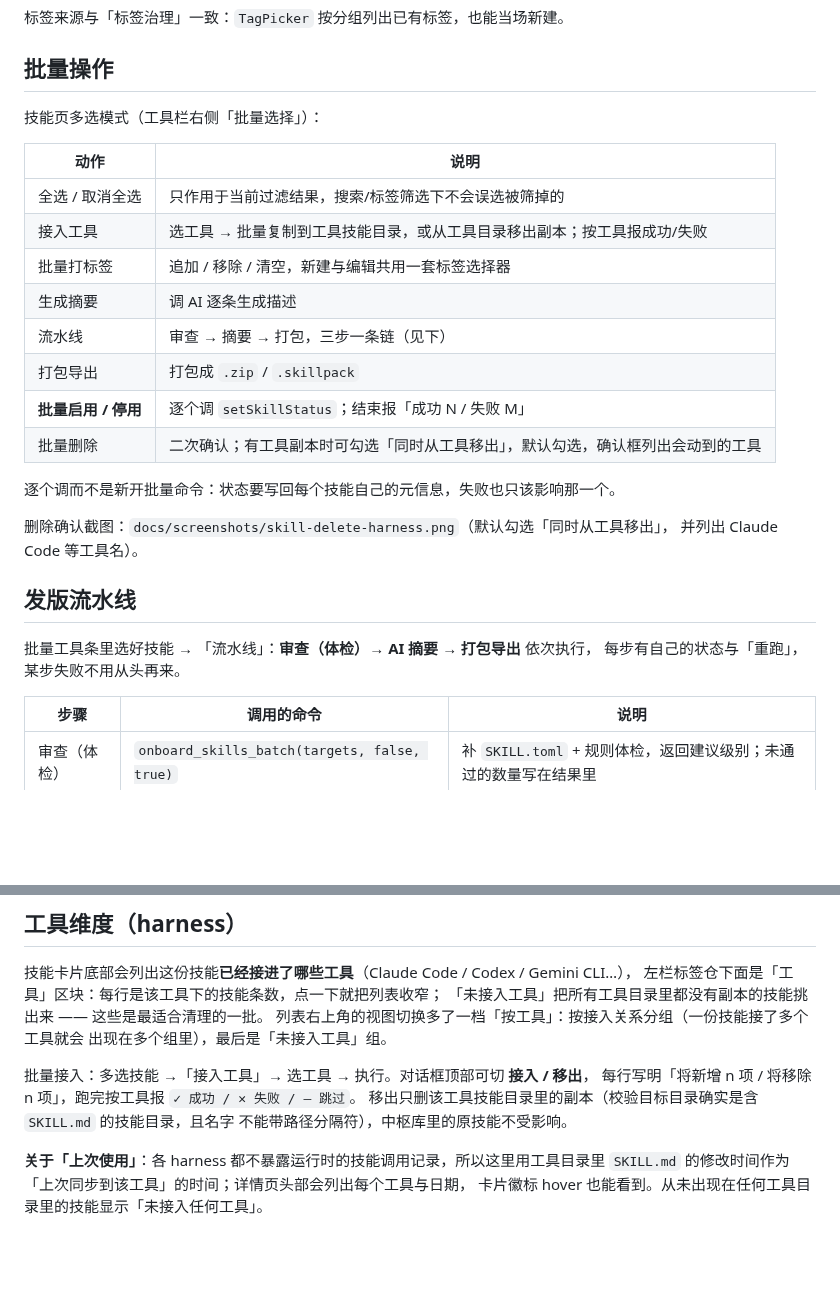
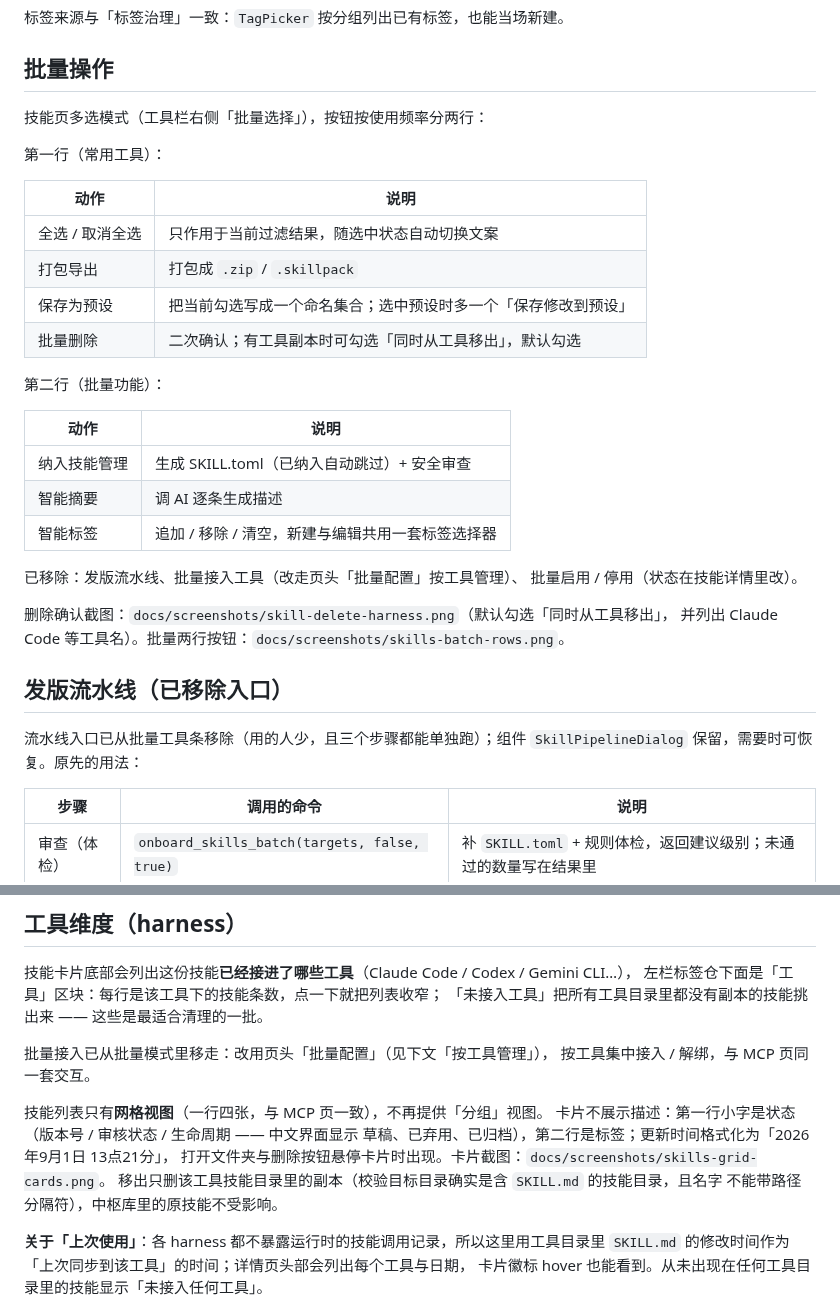
Before and after one commit to DOUZHANSHENGYANG/nimbusdesk, a Markdown page: docs/skills-management.md, 2 parts joined by grey strips. GitHub-like rendering; blank space fills up the shorter version.

```diff
--- a/docs/skills-management.md
+++ b/docs/skills-management.md
@@ -30,28 +30,35 @@ OpenCode / WorkBuddy / CodeBuddy / DeepSeek），并把扫到的条目**默认
 
 ## 批量操作
 
-技能页多选模式（工具栏右侧「批量选择」）：
+技能页多选模式（工具栏右侧「批量选择」），按钮按使用频率分两行：
+
+第一行（常用工具）：
 
 | 动作 | 说明 |
 |---|---|
-| 全选 / 取消全选 | 只作用于当前过滤结果，搜索/标签筛选下不会误选被筛掉的 |
-| 接入工具 | 选工具 → 批量复制到工具技能目录，或从工具目录移出副本；按工具报成功/失败 |
-| 批量打标签 | 追加 / 移除 / 清空，新建与编辑共用一套标签选择器 |
-| 生成摘要 | 调 AI 逐条生成描述 |
-| 流水线 | 审查 → 摘要 → 打包，三步一条链（见下） |
+| 全选 / 取消全选 | 只作用于当前过滤结果，随选中状态自动切换文案 |
 | 打包导出 | 打包成 `.zip` / `.skillpack` |
-| **批量启用 / 停用** | 逐个调 `setSkillStatus`；结束报「成功 N / 失败 M」 |
-| 批量删除 | 二次确认；有工具副本时可勾选「同时从工具移出」，默认勾选，确认框列出会动到的工具 |
+| 保存为预设 | 把当前勾选写成一个命名集合；选中预设时多一个「保存修改到预设」 |
+| 批量删除 | 二次确认；有工具副本时可勾选「同时从工具移出」，默认勾选 |
 
-逐个调而不是新开批量命令：状态要写回每个技能自己的元信息，失败也只该影响那一个。
+第二行（批量功能）：
+
+| 动作 | 说明 |
+|---|---|
+| 纳入技能管理 | 生成 SKILL.toml（已纳入自动跳过）+ 安全审查 |
+| 智能摘要 | 调 AI 逐条生成描述 |
+| 智能标签 | 追加 / 移除 / 清空，新建与编辑共用一套标签选择器 |
+
+已移除：发版流水线、批量接入工具（改走页头「批量配置」按工具管理）、
+批量启用 / 停用（状态在技能详情里改）。
 
 删除确认截图：`docs/screenshots/skill-delete-harness.png`（默认勾选「同时从工具移出」，
-并列出 Claude Code 等工具名）。
+并列出 Claude Code 等工具名）。批量两行按钮：`docs/screenshots/skills-batch-rows.png`。
 
-## 发版流水线
+## 发版流水线（已移除入口）
 
-批量工具条里选好技能 → 「流水线」：**审查（体检）→ AI 摘要 → 打包导出** 依次执行，
-每步有自己的状态与「重跑」，某步失败不用从头再来。
+流水线入口已从批量工具条移除（用的人少，且三个步骤都能单独跑）；组件
+`SkillPipelineDialog` 保留，需要时可恢复。原先的用法：
 
 | 步骤 | 调用的命令 | 说明 |
 |---|---|---|
@@ -66,11 +73,14 @@ OpenCode / WorkBuddy / CodeBuddy / DeepSeek），并把扫到的条目**默认
 技能卡片底部会列出这份技能**已经接进了哪些工具**（Claude Code / Codex / Gemini CLI…），
 左栏标签仓下面是「工具」区块：每行是该工具下的技能条数，点一下就把列表收窄；
 「未接入工具」把所有工具目录里都没有副本的技能挑出来 —— 这些是最适合清理的一批。
-列表右上角的视图切换多了一档「按工具」：按接入关系分组（一份技能接了多个工具就会
-出现在多个组里），最后是「未接入工具」组。
 
-批量接入：多选技能 →「接入工具」→ 选工具 → 执行。对话框顶部可切 **接入 / 移出**，
-每行写明「将新增 n 项 / 将移除 n 项」，跑完按工具报 `✓ 成功 / ✕ 失败 / — 跳过`。
+批量接入已从批量模式里移走：改用页头「批量配置」（见下文「按工具管理」），
+按工具集中接入 / 解绑，与 MCP 页同一套交互。
+
+技能列表只有**网格视图**（一行四张，与 MCP 页一致），不再提供「分组」视图。
+卡片不展示描述：第一行小字是状态（版本号 / 审核状态 / 生命周期 —— 中文界面显示
+草稿、已弃用、已归档），第二行是标签；更新时间格式化为「2026年9月1日 13点21分」，
+打开文件夹与删除按钮悬停卡片时出现。卡片截图：`docs/screenshots/skills-grid-cards.png`。
 移出只删该工具技能目录里的副本（校验目标目录确实是含 `SKILL.md` 的技能目录，且名字
 不能带路径分隔符），中枢库里的原技能不受影响。
 
```
Also changed, not shown: other parts of docs/skills-management.md (+48 -0 lines), docs/screenshots/skills-batch-rows.png (added), docs/screenshots/skills-grid-cards.png (added), 3 other files.
